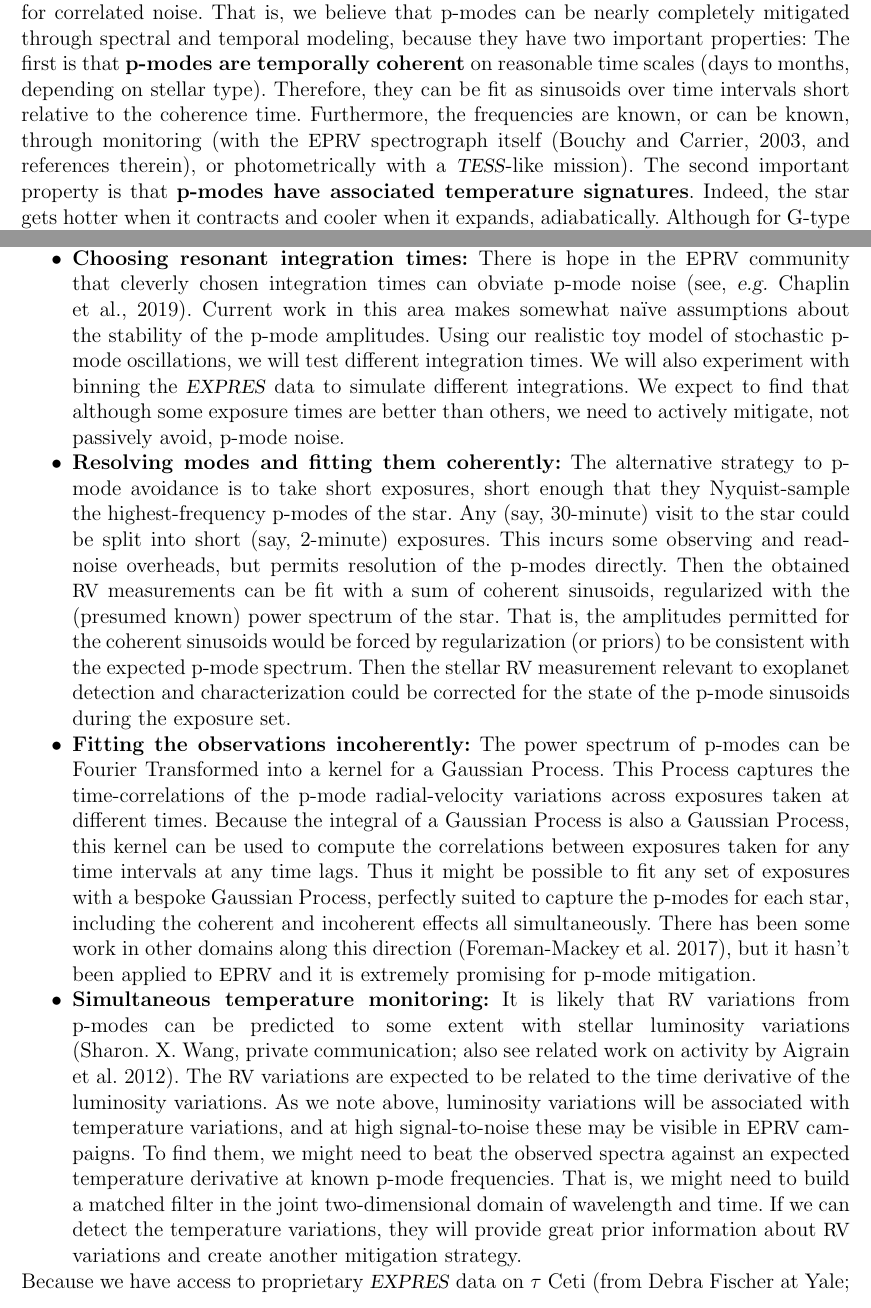
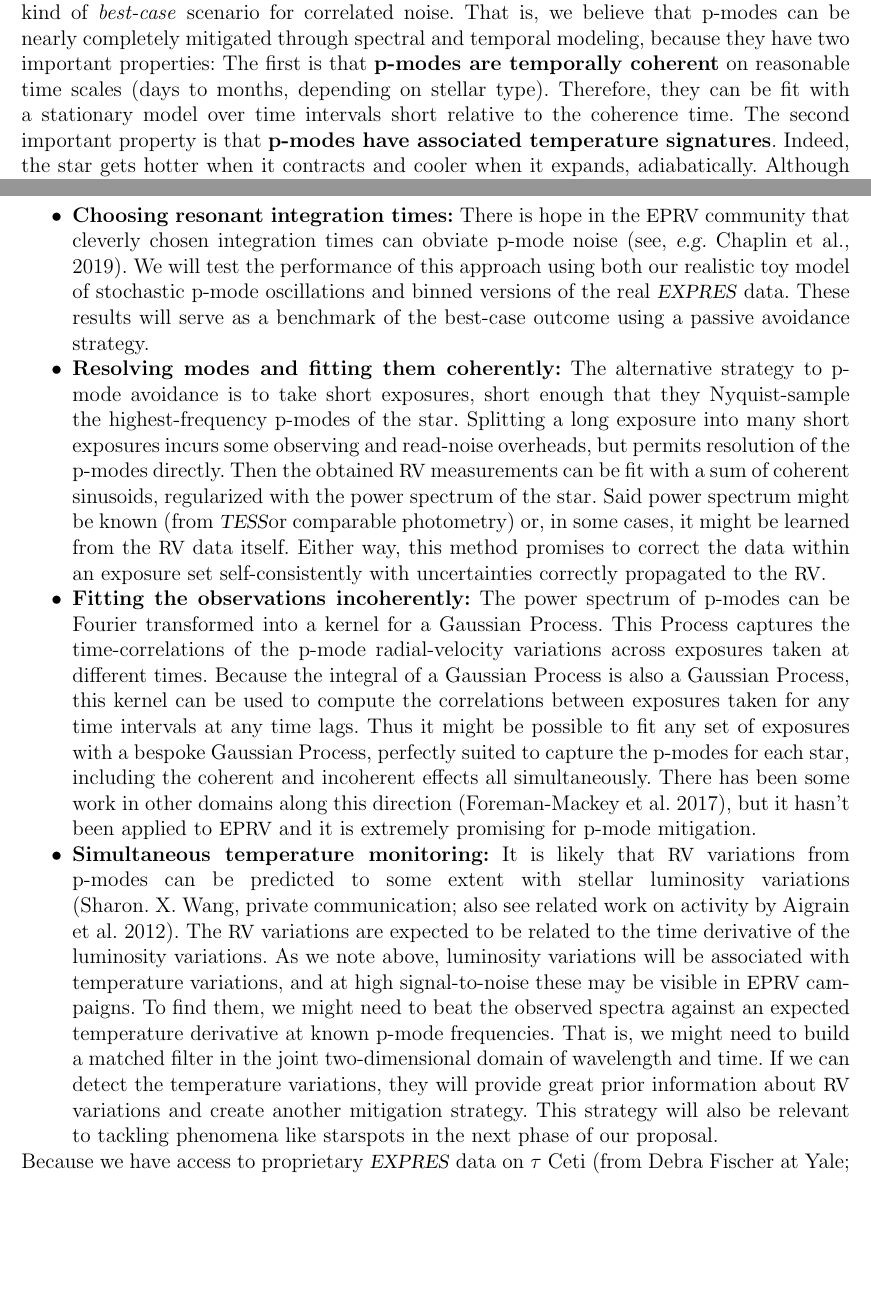
Before and after one commit to davidwhogg/EPRV_NSF, a LaTeX document (EPRV_NSF/description.tex): two parts of pages 7 and 8 of 18, joined at a grey line, cut so that both start at the same text, the shorter picture padded with empty space. Compiled offline with pdfLaTeX.

Commit message:
fewer words in phase two. maybe. might have made it longer oops

```diff
--- a/EPRV_NSF/description.tex
+++ b/EPRV_NSF/description.tex
@@ -487,11 +487,12 @@ p-modes can be nearly completely mitigated through spectral and temporal modelin
 because they have two important properties:
 The first is that
 \textbf{p-modes are temporally coherent} on reasonable time scales (days to months, depending on
-stellar type). Therefore, they can be fit as sinusoids over time intervals
-short relative to the coherence time. Furthermore, the frequencies are known,
-or can be known, through monitoring (with the \EPRV\ spectrograph itself
-\citep[][and references therein]{Bouchy2003},
-or photometrically with a \TESS-like mission).
+stellar type). Therefore, they can be fit with a stationary model over time intervals
+short relative to the coherence time.
+%Furthermore, the frequencies are known,
+%or can be known, through monitoring (with the \EPRV\ spectrograph itself
+%\citep[][and references therein]{Bouchy2003},
+%or photometrically with a \TESS-like mission).
 The second important property is that
 \textbf{p-modes have associated temperature signatures}. Indeed, the star gets
 hotter when it contracts and cooler when it expands, adiabatically. Although for
@@ -522,36 +523,42 @@ in-hand. The mitigation strategies we will explore are:
 \textbf{Choosing resonant integration times:}
 There is hope in the \EPRV\ community that cleverly chosen integration
 times can obviate p-mode noise \citep[see, \eg][]{Chaplin2019}.
-Current work in this area makes somewhat na\"ive assumptions about the
-stability of the p-mode amplitudes.
-Using our realistic toy model of stochastic p-mode oscillations, we will
-test different integration times.
-We will also experiment with binning the \EXPRES\ data to simulate
-different integrations.
-We expect to find that although some exposure times are better than
-others, we need to actively mitigate, not passively avoid, p-mode
-noise.
+%Current work in this area makes somewhat na\"ive assumptions about the
+%stability of the p-mode amplitudes.
+We will test the performance of this approach using
+both our realistic toy model of stochastic p-mode oscillations
+and binned versions of the real \EXPRES\ data.
+These results will serve as a benchmark of the best-case outcome
+using a passive avoidance strategy.
+%We expect to find that although some exposure times are better than
+%others, we need to actively mitigate, not passively avoid, p-mode
+%noise.
 \item
 \textbf{Resolving modes and fitting them coherently:}
 The alternative strategy to p-mode avoidance is to take short exposures,
 short enough that they Nyquist-sample the highest-frequency p-modes of
 the star.
-Any (say, 30-minute) visit to the star could be split into short (say,
-2-minute) exposures.
-This incurs some observing and read-noise overheads, but permits
+%Any (say, 30-minute) visit to the star could be split into short (say,
+%2-minute) exposures.
+Splitting a long exposure into many short exposures
+incurs some observing and read-noise overheads, but permits
 resolution of the p-modes directly.
 Then the obtained \RV\ measurements can be fit with a sum of coherent
-sinusoids, regularized with the (presumed known) power spectrum of the
+sinusoids, regularized with the power spectrum of the
 star.
-That is, the amplitudes permitted for the coherent sinusoids would be
-forced by regularization (or priors) to be consistent with the
-expected p-mode spectrum.
-Then the stellar \RV\ measurement relevant to exoplanet detection and
-characterization could be corrected for the state of the p-mode
-sinusoids during the exposure set.
+Said power spectrum might be known (from \TESS or comparable photometry) or,
+in some cases, it might be learned from the \RV\ data itself.
+Either way, this method promises to correct the data within an exposure set
+self-consistently with uncertainties correctly propagated to the \RV.
+%That is, the amplitudes permitted for the coherent sinusoids would be
+%forced by regularization (or priors) to be consistent with the
+%expected p-mode spectrum.
+%In this case, the stellar \RV\ measurement relevant to exoplanet detection and
+%characterization could be corrected for the state of the p-mode
+%sinusoids during the exposure set.
 \item
 \textbf{Fitting the observations incoherently:}
-The power spectrum of p-modes can be Fourier Transformed into a kernel
+The power spectrum of p-modes can be Fourier transformed into a kernel
 for a Gaussian Process.
 This Process captures the time-correlations of the p-mode
 radial-velocity variations across exposures taken at different times.
@@ -581,6 +588,8 @@ two-dimensional domain of wavelength and time.
 If we can detect the temperature variations, they will provide great
 prior information about \RV\ variations and create another mitigation
 strategy.
+This strategy will also be relevant to tackling phenomena like starspots in
+the next phase of our proposal.
 \end{itemize}
 
 \noindent
```
